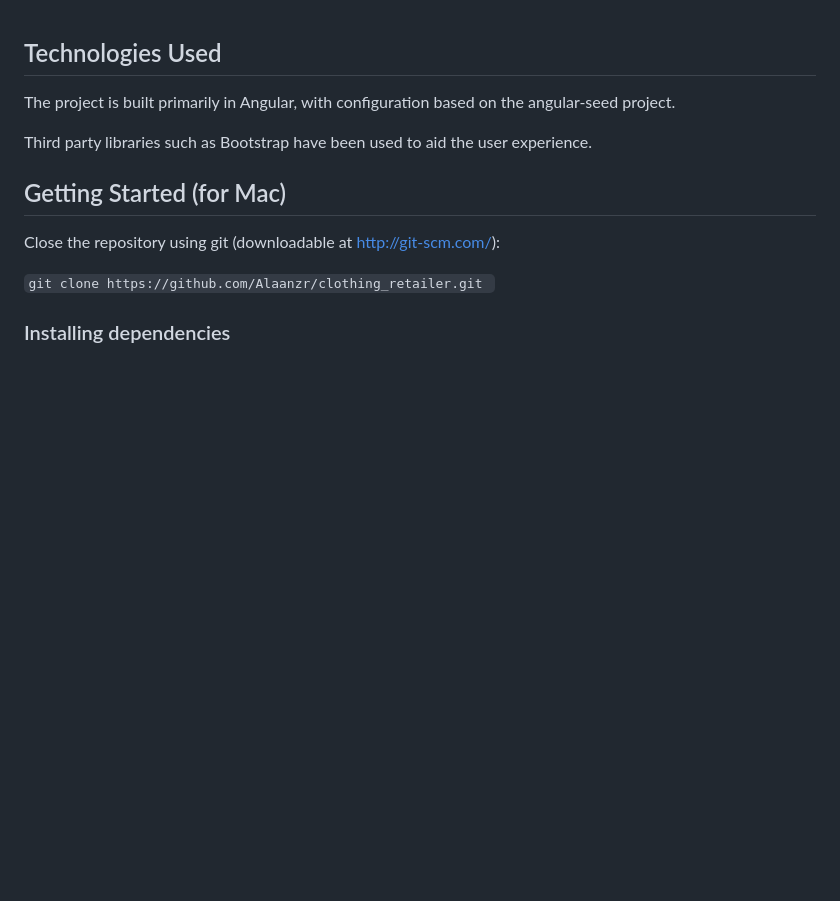
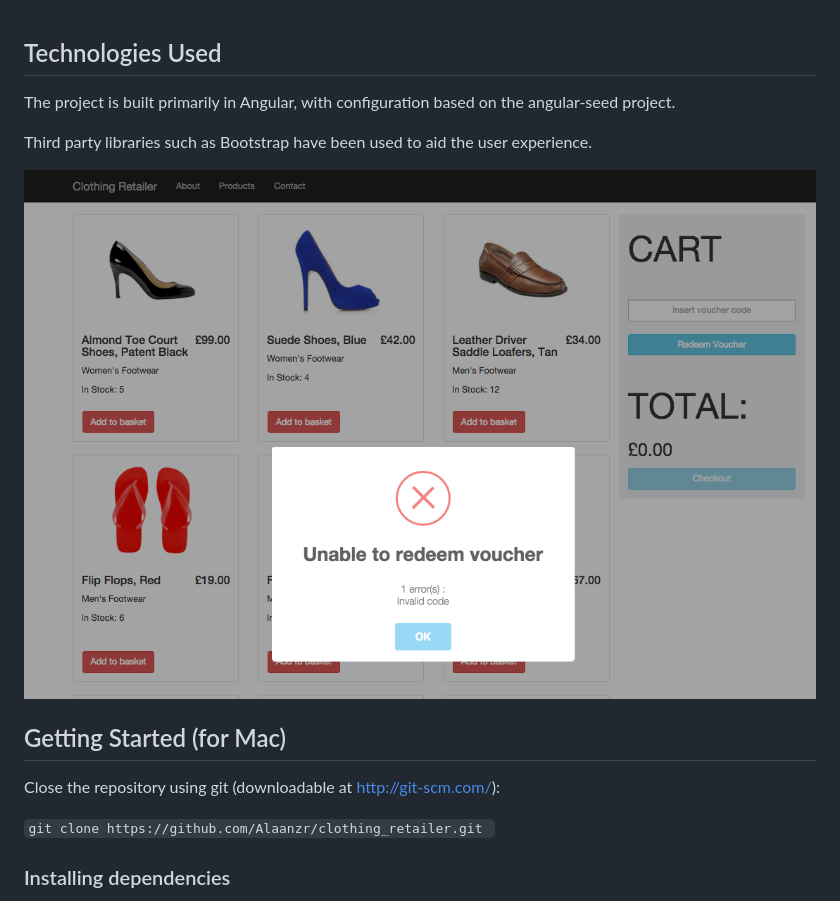
Before and after one commit to Alaanzr/clothing-retailer, a Markdown page: README.md, the part around the change. Drawn GitHub-style; pictures changed too: app/img/screenshot.png (added); blank space fills up the shorter version.

```diff
--- a/README.md
+++ b/README.md
@@ -2,6 +2,8 @@
 The project is built primarily in Angular, with configuration based on the angular-seed project.
 
 Third party libraries such as Bootstrap have been used to aid the user experience.
+
+![Screenshot](app/img/screenshot.png)
 
 ## Getting Started (for Mac)
 Close the repository using git (downloadable at http://git-scm.com/):
```
